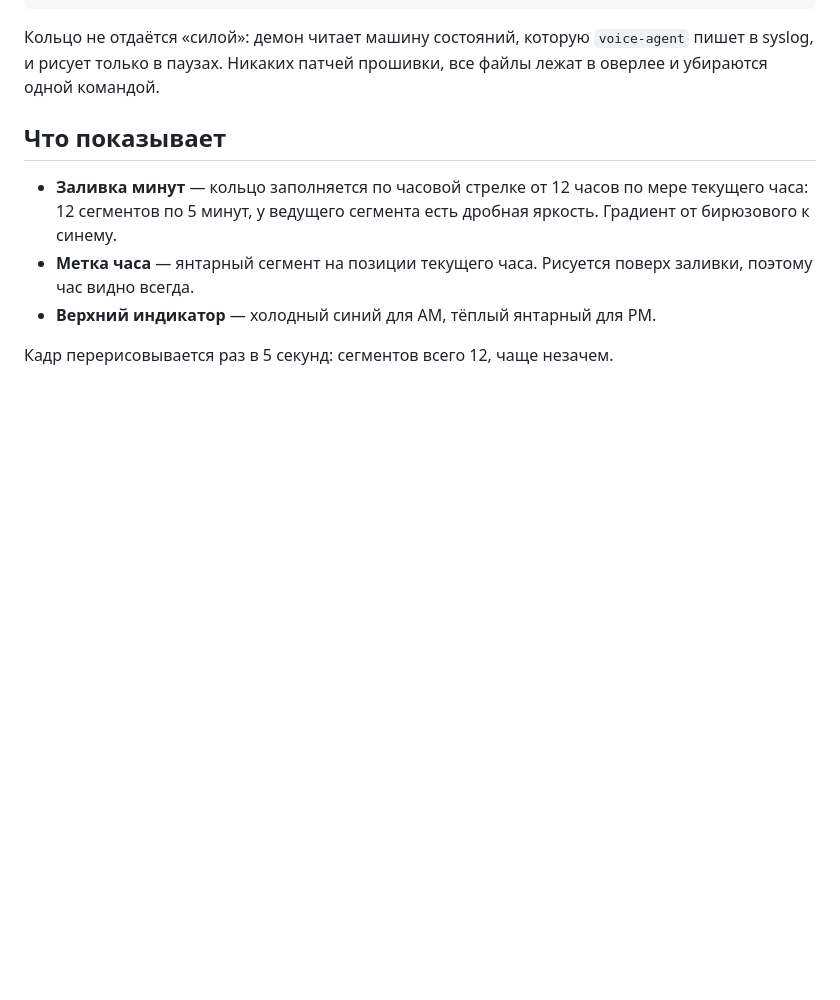
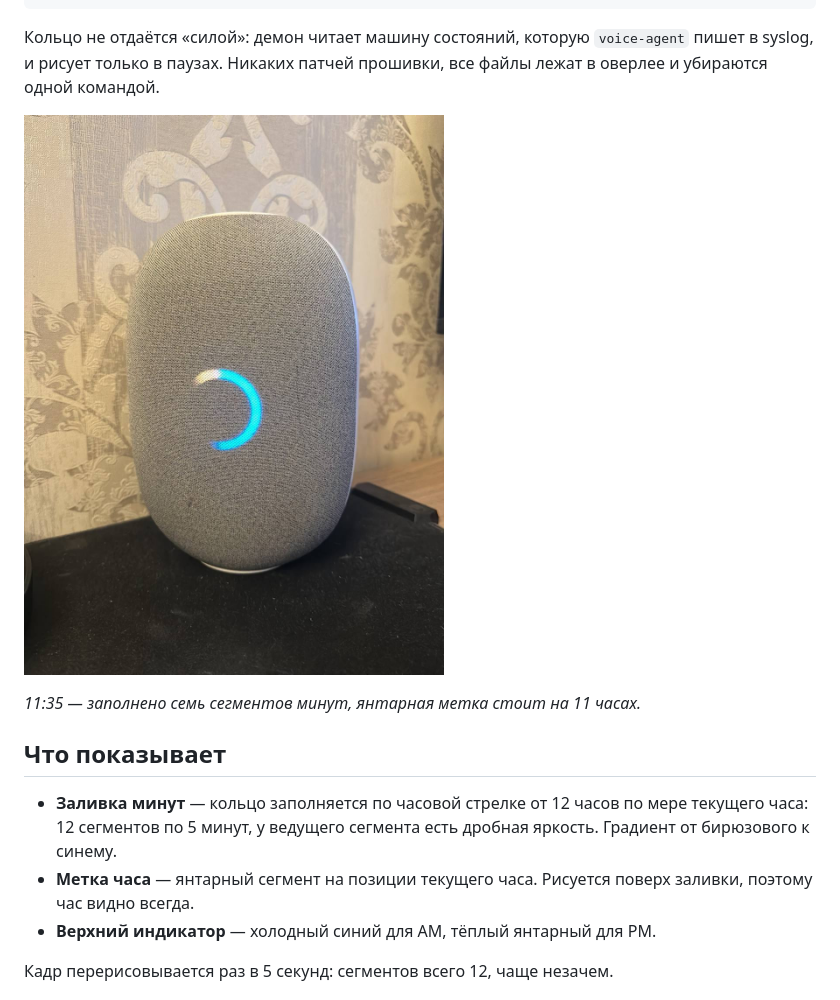
Before and after one commit to ryysel/capsula-led, a Markdown page: README.md, the part around the change. GitHub-like rendering; pictures changed too: docs/clock.jpg (added); blank space fills up the shorter version.

Commit message:
README: show the clock on a real capsule

```diff
--- a/README.md
+++ b/README.md
@@ -18,6 +18,10 @@
 Кольцо не отдаётся «силой»: демон читает машину состояний, которую
 `voice-agent` пишет в syslog, и рисует только в паузах. Никаких патчей
 прошивки, все файлы лежат в оверлее и убираются одной командой.
+
+![Часы на кольце VK Капсулы 2019](docs/clock.jpg)
+
+*11:35 — заполнено семь сегментов минут, янтарная метка стоит на 11 часах.*
 
 ## Что показывает
 
```
